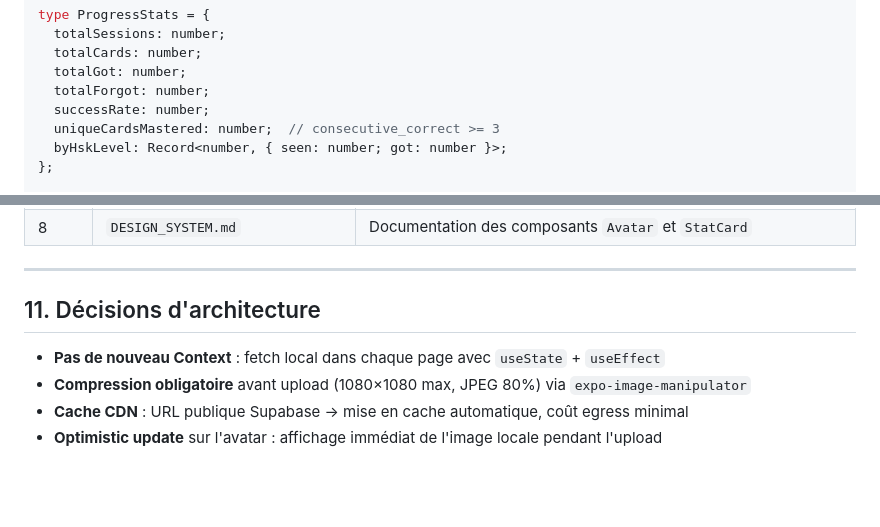
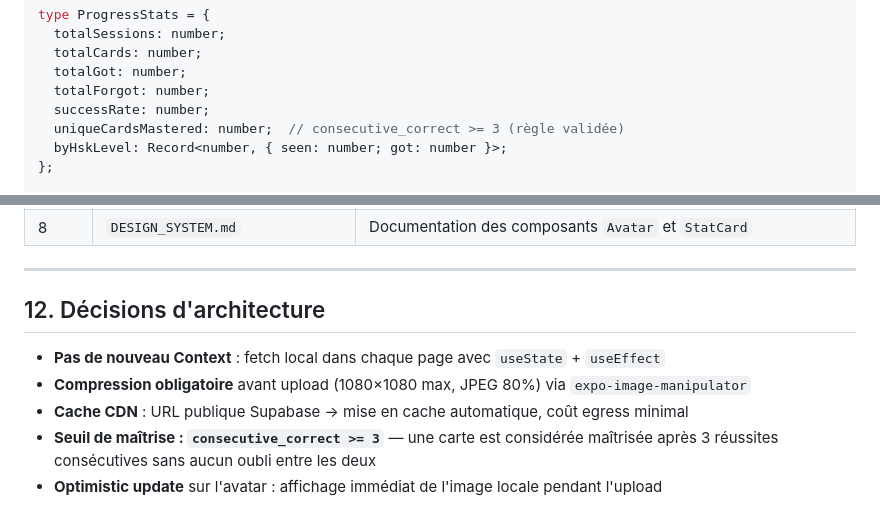
Before and after one commit to pierrebezoukhov/mandarine, a Markdown page: PLAN_PROFILE_PAGE.md, 2 parts joined by grey strips. GitHub-like rendering; blank space fills up the shorter version.

Commit message:
Fix mastery threshold: consecutive_correct >= 3
Validates and documents the rule: a card is considered mastered after
3 consecutive correct answers with no forgot in between.

https://claude.ai/code/session_01G5mxsTJDr4PXmht9SGrWLa

```diff
--- a/PLAN_PROFILE_PAGE.md
+++ b/PLAN_PROFILE_PAGE.md
@@ -112,7 +112,7 @@ type ProgressStats = {
   totalGot: number;
   totalForgot: number;
   successRate: number;
-  uniqueCardsMastered: number;  // consecutive_correct >= 3
+  uniqueCardsMastered: number;  // consecutive_correct >= 3 (règle validée)
   byHskLevel: Record<number, { seen: number; got: number }>;
 };
 
@@ -245,9 +245,10 @@ Les autres éléments visuels de la page profil (ligne HSK, ligne session récen
 
 ---
 
-## 11. Décisions d'architecture
+## 12. Décisions d'architecture
 
 - **Pas de nouveau Context** : fetch local dans chaque page avec `useState` + `useEffect`
 - **Compression obligatoire** avant upload (1080×1080 max, JPEG 80%) via `expo-image-manipulator`
 - **Cache CDN** : URL publique Supabase → mise en cache automatique, coût egress minimal
+- **Seuil de maîtrise : `consecutive_correct >= 3`** — une carte est considérée maîtrisée après 3 réussites consécutives sans aucun oubli entre les deux
 - **Optimistic update** sur l'avatar : affichage immédiat de l'image locale pendant l'upload
```
